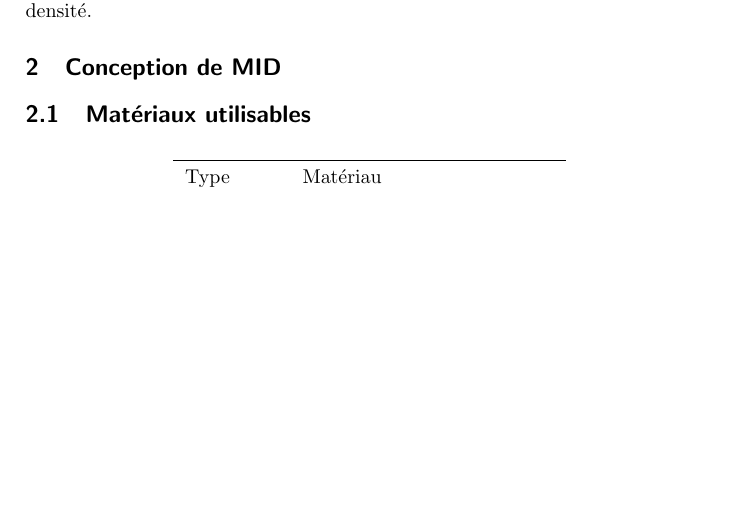
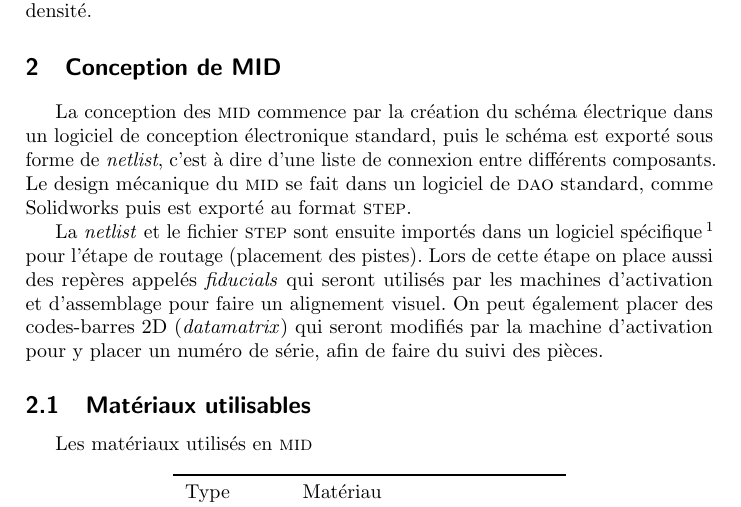
Before and after one commit to antoinealb/seminaire-methodes-production, a LaTeX document (rapport.tex, which reads materials.tex): part of page 3 of 6 before the commit and part of page 3 of 7 after it, cut so that both start at the same text, the shorter picture padded with empty space. Compiled offline with pdfLaTeX.

Commit message:
Working blabla not commit message

```diff
--- a/materials.tex
+++ b/materials.tex
@@ -1,6 +1,25 @@
 
 \section{Conception de MID}
+La conception des \textsc{mid} commence par la création du schéma électrique
+dans un logiciel de conception électronique standard, puis le schéma est exporté
+sous forme de \emph{netlist}, c'est à dire d'une liste de connexion entre
+différents composants. Le design mécanique du \textsc{mid} se fait dans un logiciel de
+\textsc{dao} standard, comme Solidworks puis est exporté au format \textsc{step}.
+
+La \emph{netlist} et le fichier \textsc{step} sont ensuite importés dans un
+logiciel spécifique
+\footnote{Nextra de chez Mecadtron
+    \url{http://www.mecadtron.com/produkte/nextra.en.php}
+}
+pour l'étape de routage
+(placement des pistes). Lors de cette étape on place aussi des repères
+appelés \emph{fiducials} qui seront utilisés par les machines d'activation et
+d'assemblage pour faire un alignement visuel. On peut également placer des codes-barres 2D
+(\emph{datamatrix}) qui seront modifiés par la machine d'activation pour
+y placer un numéro de série, afin de faire du suivi des pièces.
+
 \subsection{Matériaux utilisables}
+Les matériaux utilisés en \textsc{mid} % TODO
 
 % Table des matériaux
 \begin{table}[h]
```
Also changed, not shown: process.tex (+7 -4 lines), rapport.tex (+2 -1 lines), materials.tex (1 more changed lines).
